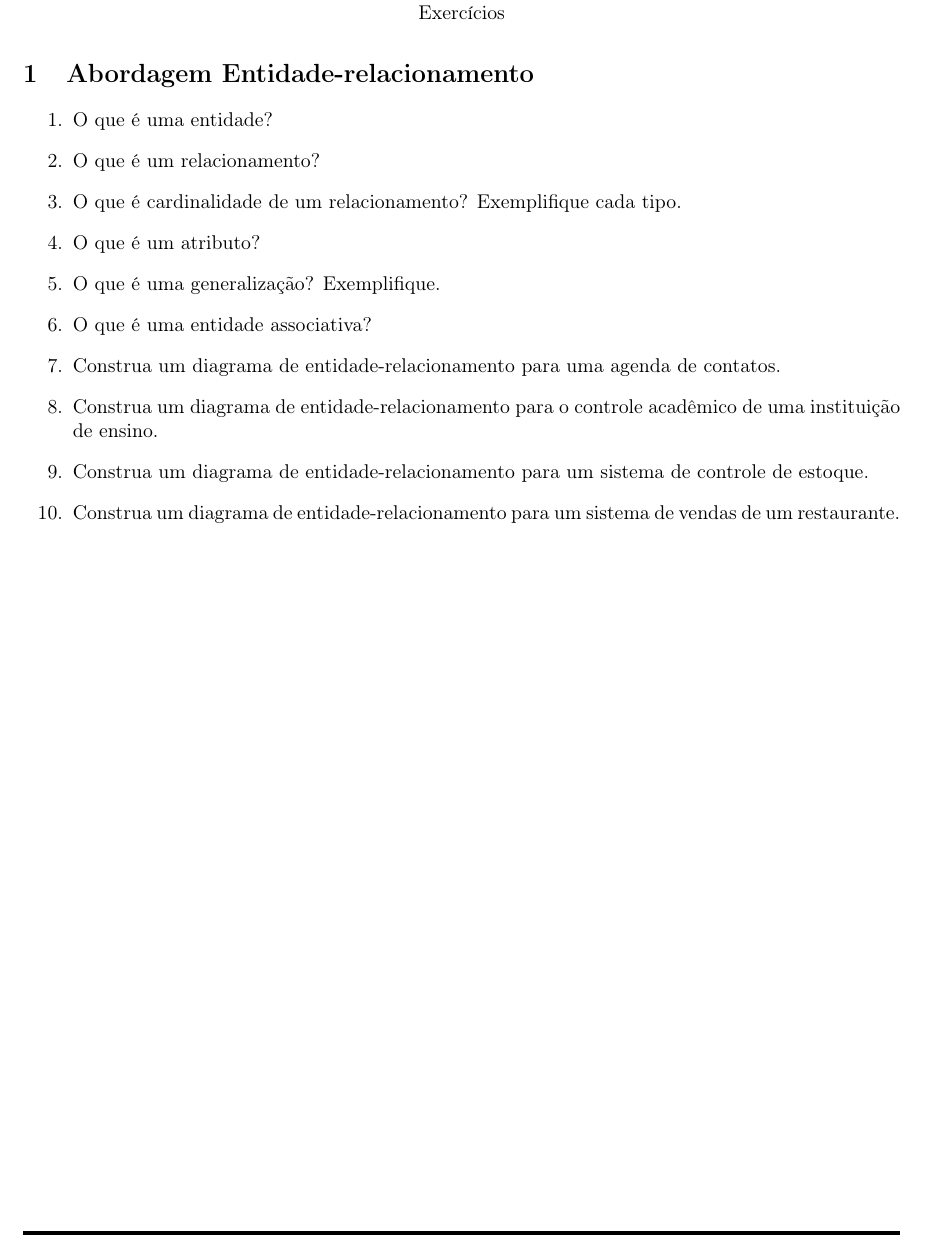
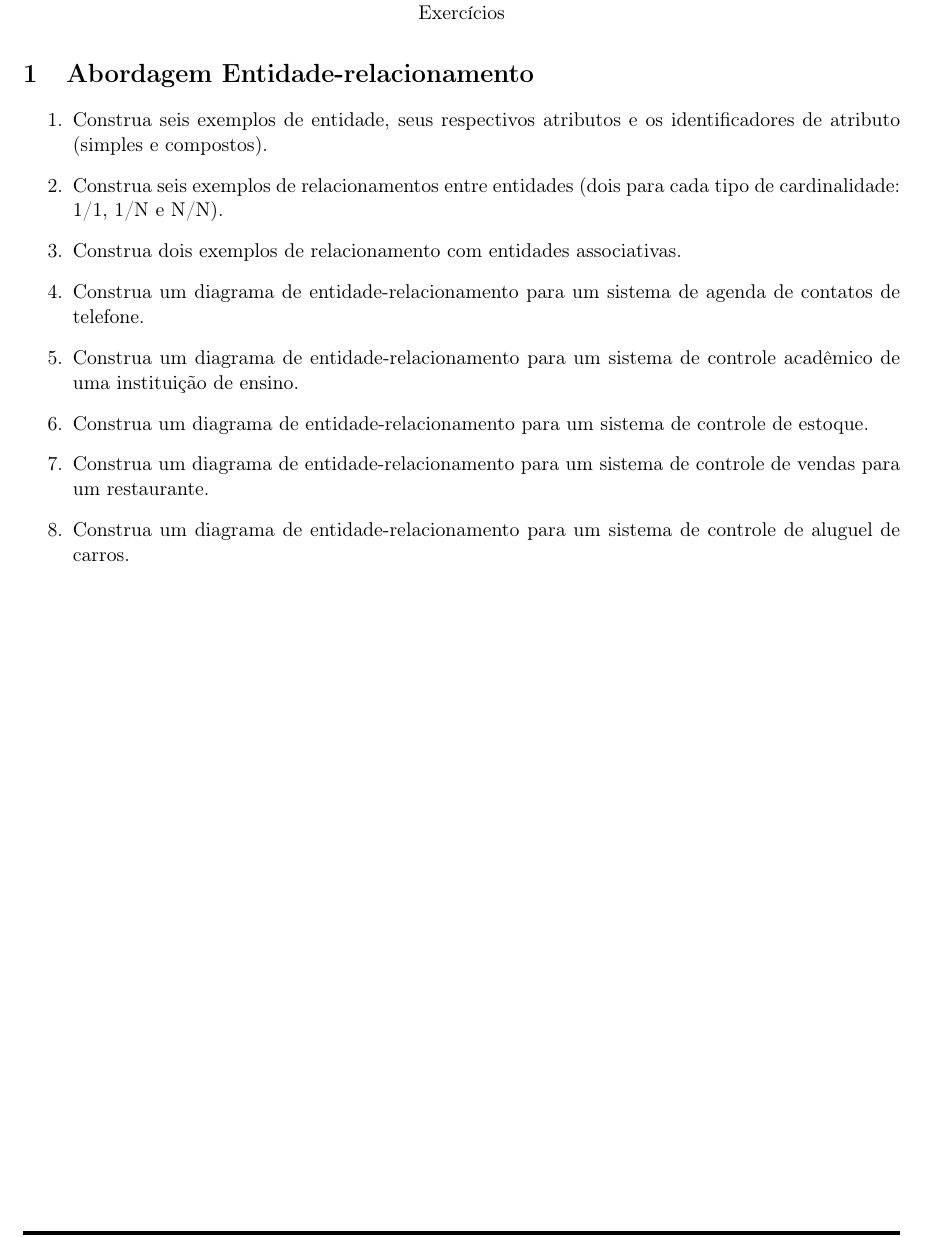
Before and after one commit to diegosilveiracn/exercicios_banco_de_dados, a LaTeX document (documento.tex): part of page 1 of 8, cut so that both start at the same text. Compiled offline with pdfLaTeX.

Commit message:
Organizando os exercícios.

```diff
--- a/documento.tex
+++ b/documento.tex
@@ -60,28 +60,22 @@
 
 	\begin{enumerate}
 
-		\item O que é uma entidade?
+		\item Construa seis exemplos de entidade, seus respectivos atributos e os identificadores de atributo (simples e compostos).
 
-		\item O que é um relacionamento?
+		\item Construa seis exemplos de relacionamentos entre entidades (dois para cada tipo de cardinalidade: 1/1, 1/N e N/N).
 
-		\item O que é cardinalidade de um relacionamento? Exemplifique cada tipo.
+		\item Construa dois exemplos de relacionamento com entidades associativas.
 
-		\item O que é um atributo?
+		\item Construa um diagrama de entidade-relacionamento para um sistema de agenda de contatos de telefone.
 
-		\item O que é uma generalização? Exemplifique.
-
-		\item O que é uma entidade associativa?
-
-		\item Construa um diagrama de entidade-relacionamento para uma agenda de contatos.
-
-		\item Construa um diagrama de entidade-relacionamento para o controle acadêmico de uma
+		\item Construa um diagrama de entidade-relacionamento para um sistema de controle acadêmico de uma
 		instituição de ensino.
 
 		\item Construa um diagrama de entidade-relacionamento para um sistema de controle de estoque.
 
-		\item Construa um diagrama de entidade-relacionamento para um sistema de vendas de um
-		restaurante.
+		\item Construa um diagrama de entidade-relacionamento para um sistema de controle de vendas para um restaurante.
 
+		\item Construa um diagrama de entidade-relacionamento para um sistema de controle de aluguel de carros.
 	\end{enumerate}
 
 	\newpage
```
Also changed, not shown: documento.pdf.
